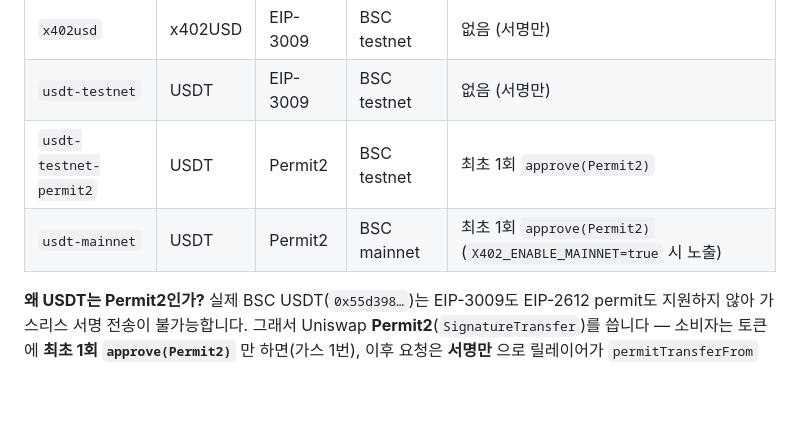
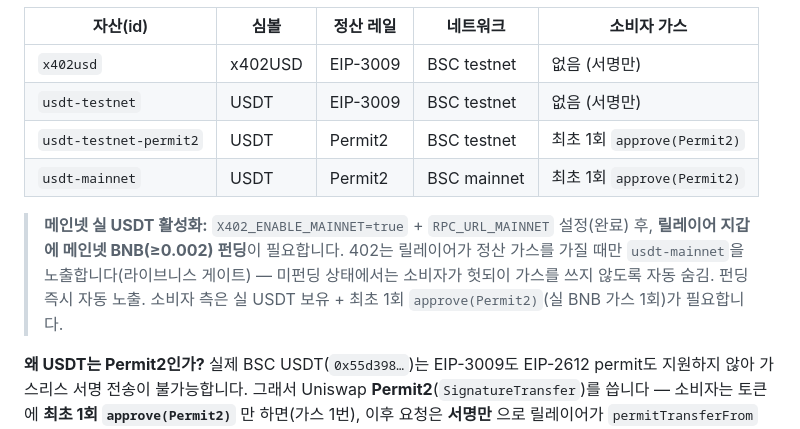
Before and after one commit to wellbianlabs/kweather-aivm-oracle, a Markdown page: README.md, the part around the change. GitHub-like rendering; blank space fills up the shorter version.

Commit message:
@ docs: x402 mainnet USDT activation (relayer funding requirement)
Co-Authored-By: Claude Opus 4.8 <noreply@anthropic.com>
@

```diff
--- a/README.md
+++ b/README.md
@@ -150,7 +150,12 @@ API 키도 계정도 없이 **요청마다 서명 한 번**으로 결제합니
 | `x402usd` | x402USD | EIP-3009 | BSC testnet | 없음 (서명만) |
 | `usdt-testnet` | USDT | EIP-3009 | BSC testnet | 없음 (서명만) |
 | `usdt-testnet-permit2` | USDT | Permit2 | BSC testnet | 최초 1회 `approve(Permit2)` |
-| `usdt-mainnet` | USDT | Permit2 | BSC mainnet | 최초 1회 `approve(Permit2)` (`X402_ENABLE_MAINNET=true` 시 노출) |
+| `usdt-mainnet` | USDT | Permit2 | BSC mainnet | 최초 1회 `approve(Permit2)` |
+
+> **메인넷 실 USDT 활성화:** `X402_ENABLE_MAINNET=true` + `RPC_URL_MAINNET` 설정(완료) 후, **릴레이어
+> 지갑에 메인넷 BNB(≥0.002) 펀딩**이 필요합니다. 402는 릴레이어가 정산 가스를 가질 때만 `usdt-mainnet`을
+> 노출합니다(라이브니스 게이트) — 미펀딩 상태에서는 소비자가 헛되이 가스를 쓰지 않도록 자동 숨김. 펀딩 즉시 자동 노출.
+> 소비자 측은 실 USDT 보유 + 최초 1회 `approve(Permit2)`(실 BNB 가스 1회)가 필요합니다.
 
 **왜 USDT는 Permit2인가?** 실제 BSC USDT(`0x55d398…`)는 EIP-3009도 EIP-2612 permit도 지원하지 않아
 가스리스 서명 전송이 불가능합니다. 그래서 Uniswap **Permit2**(`SignatureTransfer`)를 씁니다 — 소비자는
```
